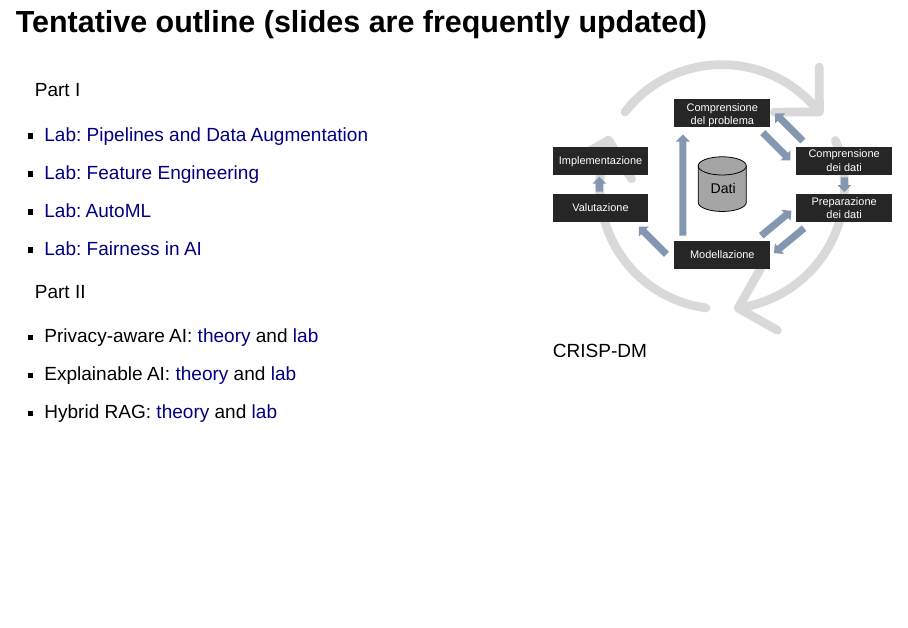
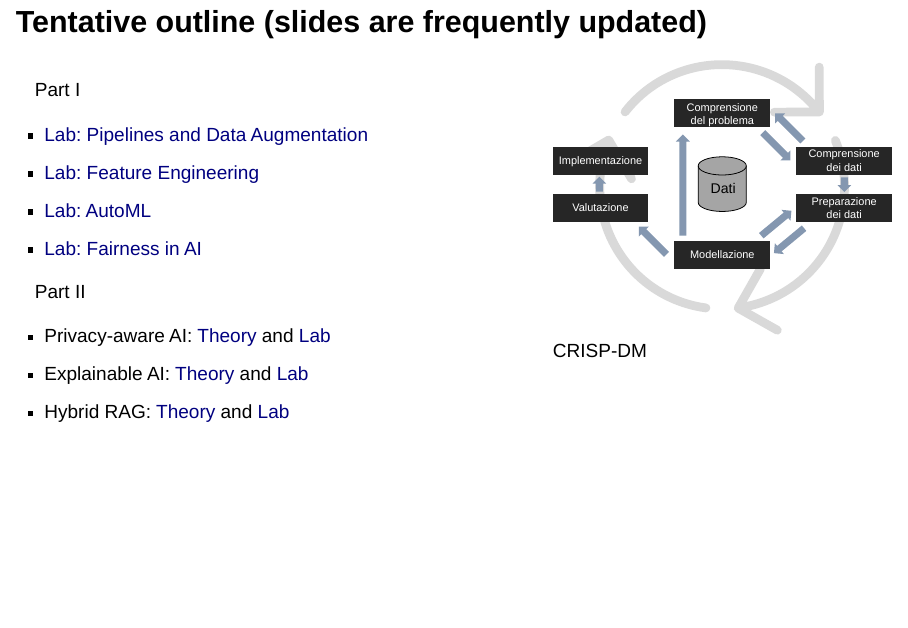
Before and after one commit to w4bo/AA2627-unibo-dcai, a Quarto document (slides/00-intro.qmd): page 18 of 18. Rendered offline with R 4.5, knitr and Pandoc in place of Quarto, with nearby package versions; drawn as Slidy slides in place of the format the file asks for.

Commit message:
chore: fix typos

```diff
--- a/slides/00-intro.qmd
+++ b/slides/00-intro.qmd
@@ -201,9 +201,9 @@ Part I
 
 Part II
 
-- Privacy-aware AI: [theory](01-privacy) and [lab](lab-05-privacy)
-- Explainable AI: [theory](02-explainability) and [lab](lab-06-explainability)
-- Hybrid RAG: [theory](03-graphrag) and [lab](lab-07-graphrag)
+- Privacy-aware AI: [Theory](01-privacy) and [Lab](lab-05-privacy)
+- Explainable AI: [Theory](02-explainability) and [Lab](lab-06-explainability)
+- Hybrid RAG: [Theory](03-graphrag) and [Lab](lab-07-graphrag)
 
 :::
 ::: {.column width="40%"}
```
